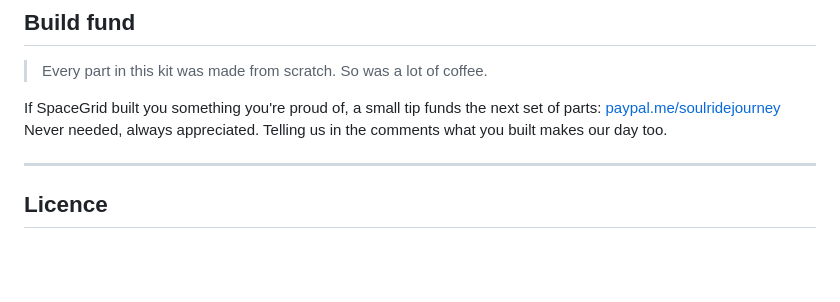
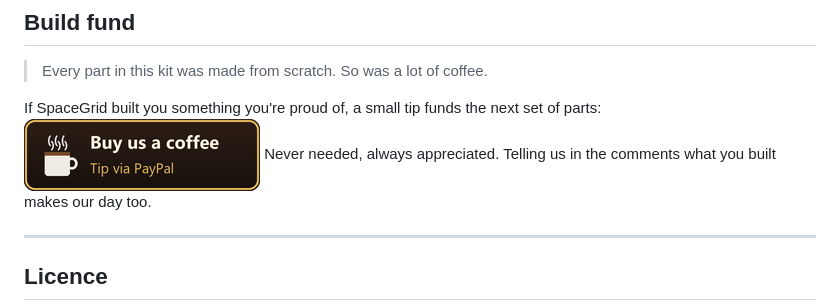
Before and after one commit to moonrise420/spacegrid, a Markdown page: README.md, the part around the change. Drawn GitHub-style; pictures changed too: .github/images/donate.png (added); blank space fills up the shorter version.

Commit message:
Donate button
Co-Authored-By: Claude Opus 5.5 <noreply@anthropic.com>

```diff
--- a/README.md
+++ b/README.md
@@ -82,7 +82,8 @@ SpaceGrid collects nothing and never goes online.
 ## Build fund
 > Every part in this kit was made from scratch. So was a lot of coffee.
 
-If SpaceGrid built you something you're proud of, a small tip funds the next set of parts: [paypal.me/soulridejourney](https://www.paypal.me/soulridejourney)
+If SpaceGrid built you something you're proud of, a small tip funds the next set of parts:
+[![](.github/images/donate.png)](https://www.paypal.me/soulridejourney)
 Never needed, always appreciated. Telling us in the comments what you built makes our day too.
 
 ---
```
